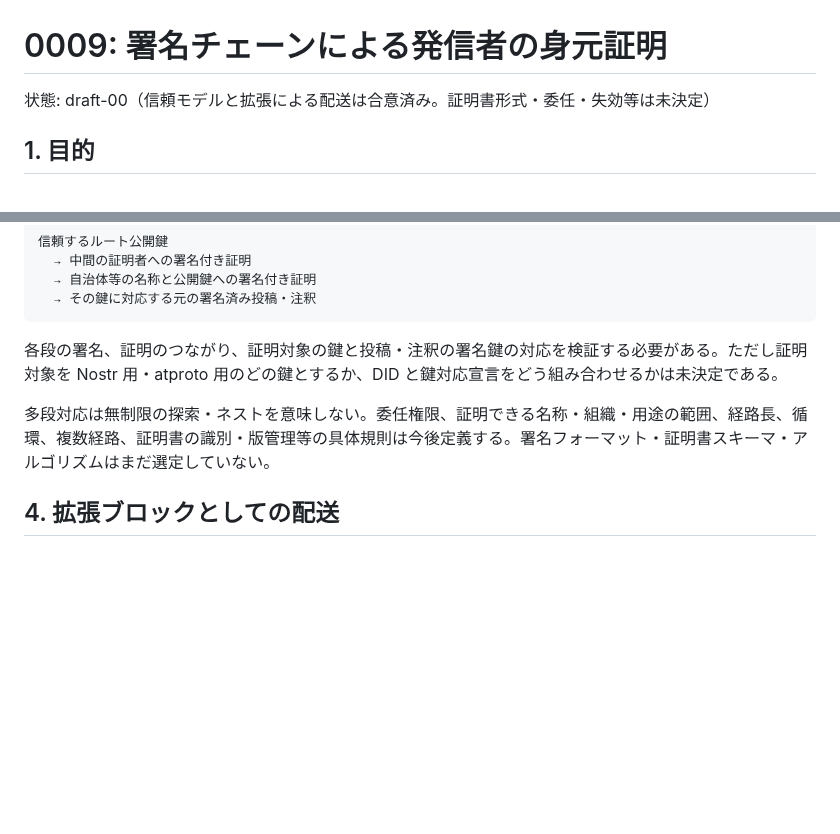
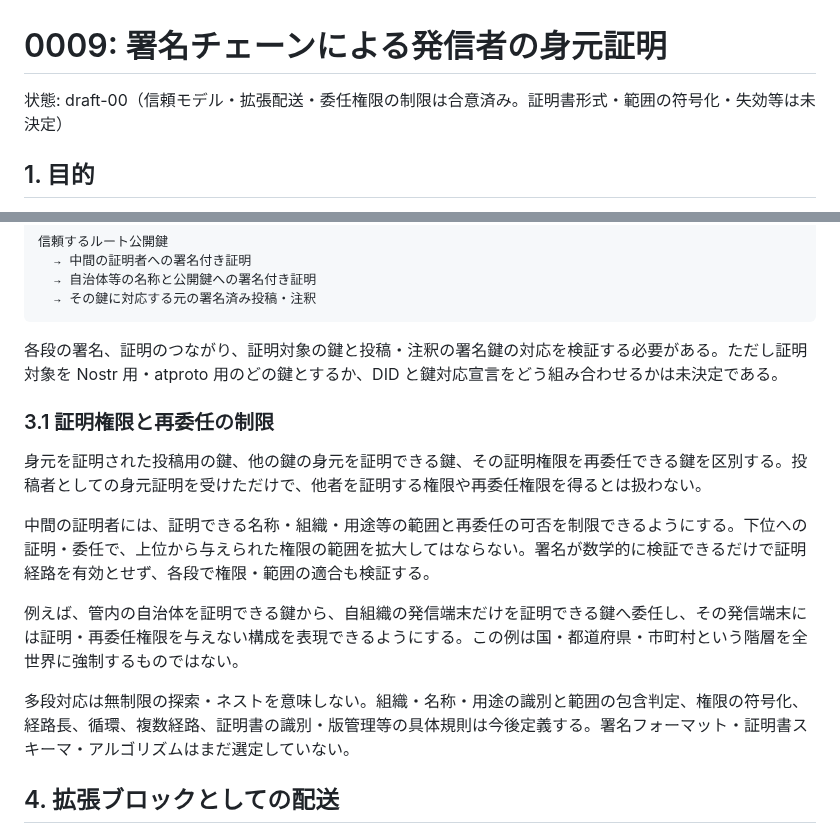
Before and after one commit to jphacks/sd_2607, a Markdown page: protocol/0009-identity-attestations.md, 2 parts joined by grey strips. GitHub-like rendering; blank space fills up the shorter version.

Commit message:
Constrain identity attestation delegation rights

```diff
--- a/protocol/0009-identity-attestations.md
+++ b/protocol/0009-identity-attestations.md
@@ -1,6 +1,6 @@
 # 0009: 署名チェーンによる発信者の身元証明
 
-状態: draft-00（信頼モデルと拡張による配送は合意済み。証明書形式・委任・失効等は未決定）
+状態: draft-00（信頼モデル・拡張配送・委任権限の制限は合意済み。証明書形式・範囲の符号化・失効等は未決定）
 
 ## 1. 目的
 
@@ -25,7 +25,15 @@
 
 各段の署名、証明のつながり、証明対象の鍵と投稿・注釈の署名鍵の対応を検証する必要がある。ただし証明対象を Nostr 用・atproto 用のどの鍵とするか、DID と鍵対応宣言をどう組み合わせるかは未決定である。
 
-多段対応は無制限の探索・ネストを意味しない。委任権限、証明できる名称・組織・用途の範囲、経路長、循環、複数経路、証明書の識別・版管理等の具体規則は今後定義する。署名フォーマット・証明書スキーマ・アルゴリズムはまだ選定していない。
+### 3.1 証明権限と再委任の制限
+
+身元を証明された投稿用の鍵、他の鍵の身元を証明できる鍵、その証明権限を再委任できる鍵を区別する。投稿者としての身元証明を受けただけで、他者を証明する権限や再委任権限を得るとは扱わない。
+
+中間の証明者には、証明できる名称・組織・用途等の範囲と再委任の可否を制限できるようにする。下位への証明・委任で、上位から与えられた権限の範囲を拡大してはならない。署名が数学的に検証できるだけで証明経路を有効とせず、各段で権限・範囲の適合も検証する。
+
+例えば、管内の自治体を証明できる鍵から、自組織の発信端末だけを証明できる鍵へ委任し、その発信端末には証明・再委任権限を与えない構成を表現できるようにする。この例は国・都道府県・市町村という階層を全世界に強制するものではない。
+
+多段対応は無制限の探索・ネストを意味しない。組織・名称・用途の識別と範囲の包含判定、権限の符号化、経路長、循環、複数経路、証明書の識別・版管理等の具体規則は今後定義する。署名フォーマット・証明書スキーマ・アルゴリズムはまだ選定していない。
 
 ## 4. 拡張ブロックとしての配送
 
```
Also changed, not shown: protocol/0001-repository-model.md (+3 -1 lines), protocol/0003-open-questions.md (+1 -1 lines).
